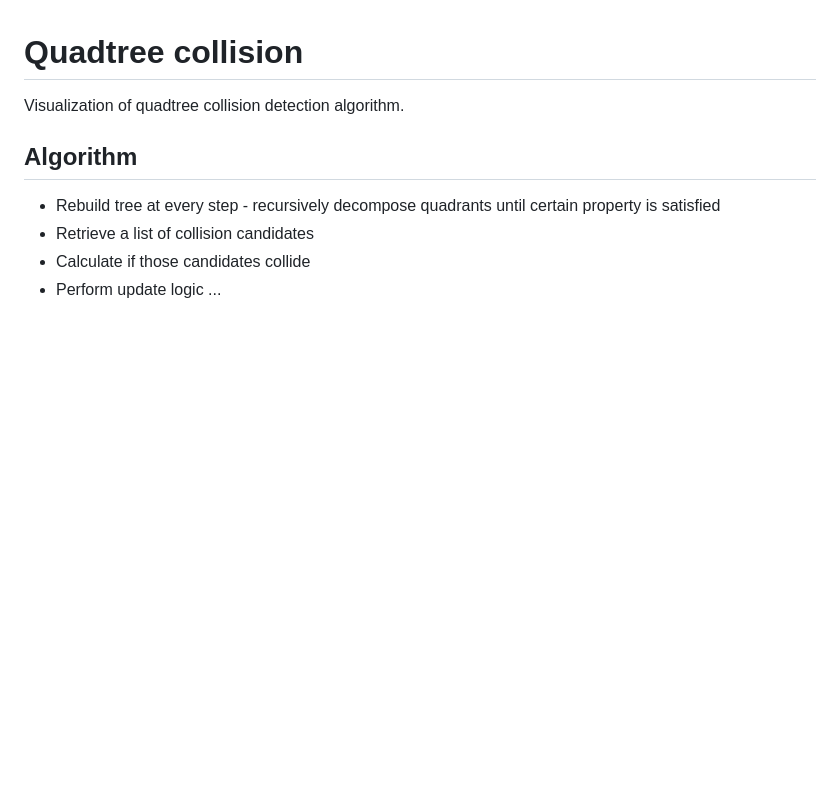
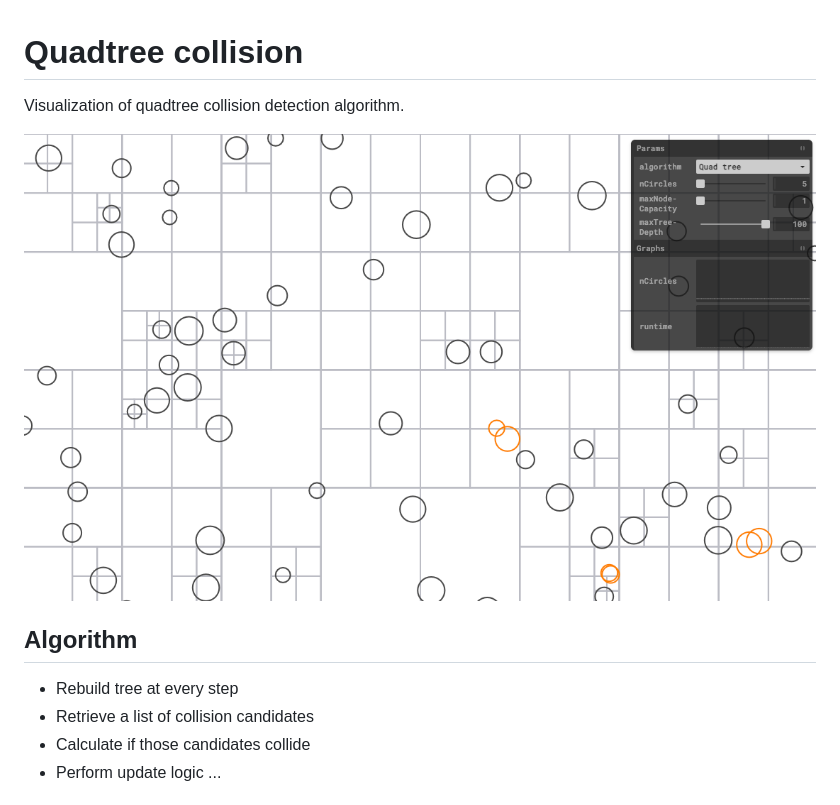
Before and after one commit to bartolomej/quadtree-collision, a Markdown page: README.md, the part around the change. Drawn GitHub-style; pictures changed too: preview.png (added); blank space fills up the shorter version.

```diff
--- a/README.md
+++ b/README.md
@@ -2,9 +2,11 @@
 
 Visualization of quadtree collision detection algorithm.
 
+![](./preview.png)
+
 ## Algorithm
 
-- Rebuild tree at every step - recursively decompose quadrants until certain property is satisfied
+- Rebuild tree at every step
 - Retrieve a list of collision candidates
 - Calculate if those candidates collide
 - Perform update logic ...
```
Also changed, not shown: 5 other files.
